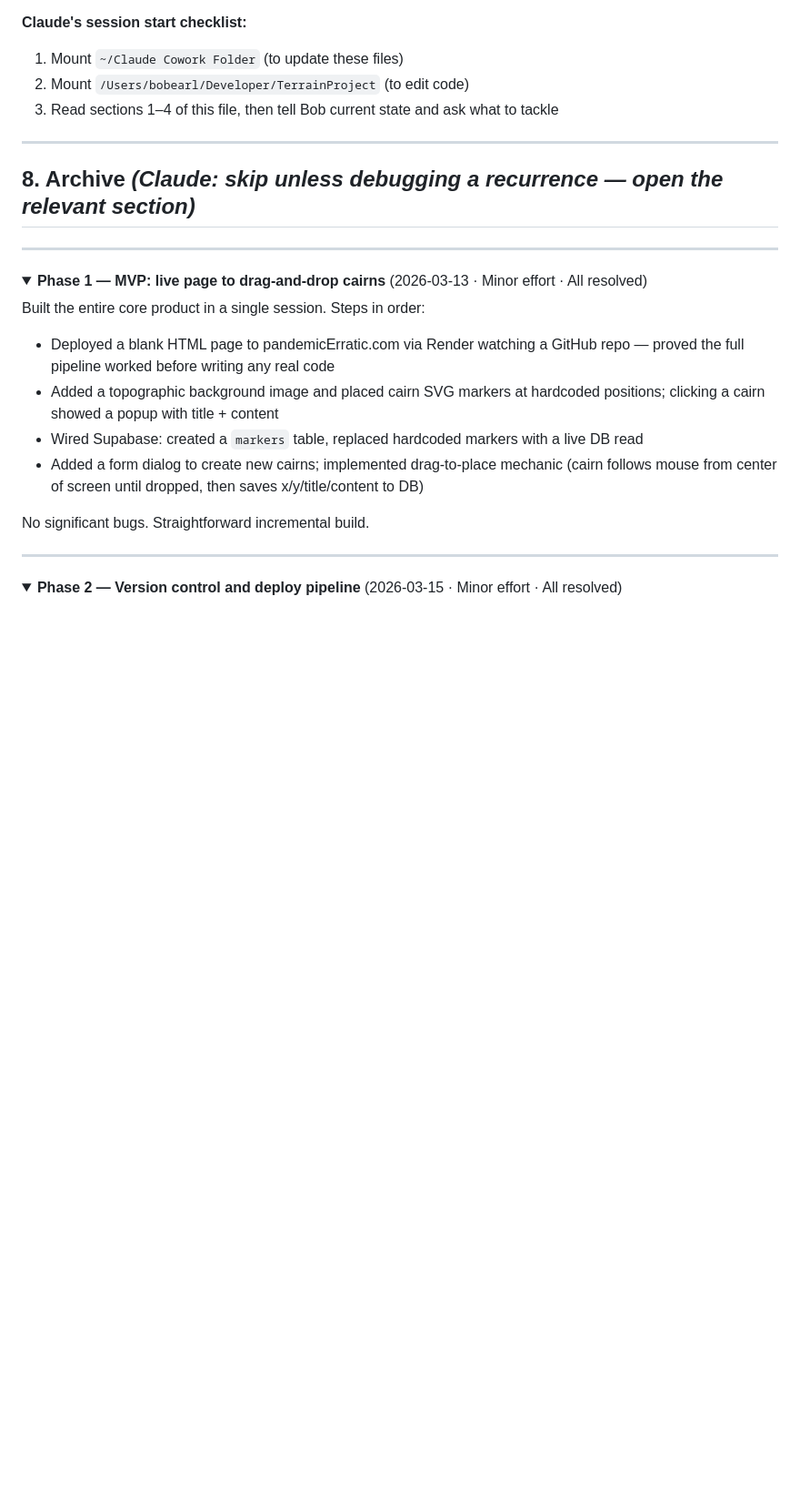
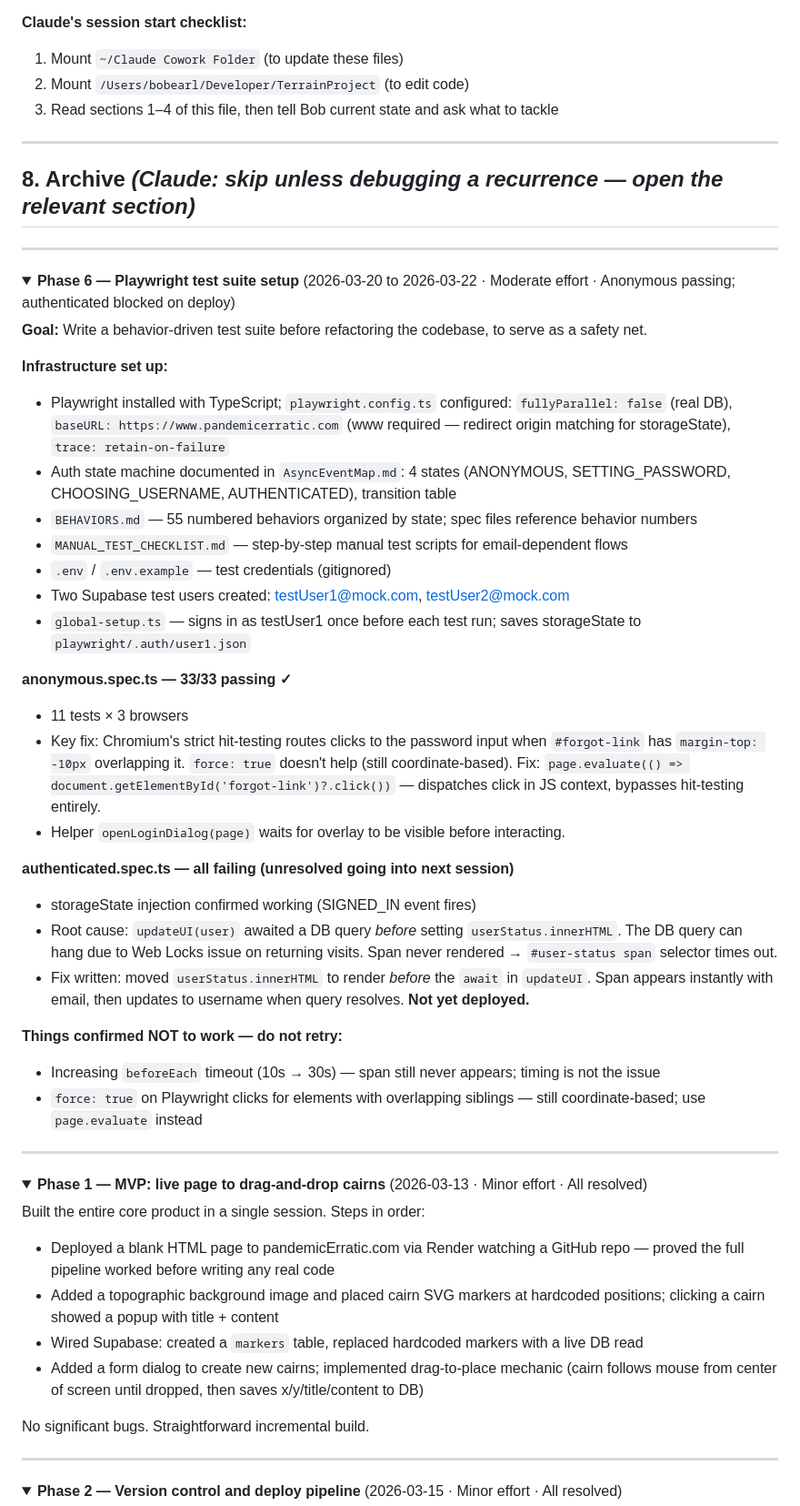
Before and after one commit to BobEarlK/TerrainProject, a Markdown page: Terrain_CairnProject.md, the part around one of its changes. Shown at 91% size. Drawn GitHub-style; folded sections open; blank space fills up the shorter version.

```diff
--- a/Terrain_CairnProject.md
+++ b/Terrain_CairnProject.md
@@ -140,6 +150,37 @@ Web project only (not iOS). The terrain is invented and artistic, not a real map
 ---
 
 ## 8. Archive *(Claude: skip unless debugging a recurrence — open the relevant section)*
+
+---
+
+<details>
+<summary><strong>Phase 6 — Playwright test suite setup</strong> (2026-03-20 to 2026-03-22 · Moderate effort · Anonymous passing; authenticated blocked on deploy)</summary>
+
+**Goal:** Write a behavior-driven test suite before refactoring the codebase, to serve as a safety net.
+
+**Infrastructure set up:**
+- Playwright installed with TypeScript; `playwright.config.ts` configured: `fullyParallel: false` (real DB), `baseURL: https://www.pandemicerratic.com` (www required — redirect origin matching for storageState), `trace: retain-on-failure`
+- Auth state machine documented in `AsyncEventMap.md`: 4 states (ANONYMOUS, SETTING_PASSWORD, CHOOSING_USERNAME, AUTHENTICATED), transition table
+- `BEHAVIORS.md` — 55 numbered behaviors organized by state; spec files reference behavior numbers
+- `MANUAL_TEST_CHECKLIST.md` — step-by-step manual test scripts for email-dependent flows
+- `.env` / `.env.example` — test credentials (gitignored)
+- Two Supabase test users created: testUser1@mock.com, testUser2@mock.com
+- `global-setup.ts` — signs in as testUser1 once before each test run; saves storageState to `playwright/.auth/user1.json`
+
+**anonymous.spec.ts — 33/33 passing ✓**
+- 11 tests × 3 browsers
+- Key fix: Chromium's strict hit-testing routes clicks to the password input when `#forgot-link` has `margin-top: -10px` overlapping it. `force: true` doesn't help (still coordinate-based). Fix: `page.evaluate(() => document.getElementById('forgot-link')?.click())` — dispatches click in JS context, bypasses hit-testing entirely.
+- Helper `openLoginDialog(page)` waits for overlay to be visible before interacting.
+
+**authenticated.spec.ts — all failing (unresolved going into next session)**
+- storageState injection confirmed working (SIGNED_IN event fires)
+- Root cause: `updateUI(user)` awaited a DB query *before* setting `userStatus.innerHTML`. The DB query can hang due to Web Locks issue on returning visits. Span never rendered → `#user-status span` selector times out.
+- Fix written: moved `userStatus.innerHTML` to render *before* the `await` in `updateUI`. Span appears instantly with email, then updates to username when query resolves. **Not yet deployed.**
+
+**Things confirmed NOT to work — do not retry:**
+- Increasing `beforeEach` timeout (10s → 30s) — span still never appears; timing is not the issue
+- `force: true` on Playwright clicks for elements with overlapping siblings — still coordinate-based; use `page.evaluate` instead
+</details>
 
 ---
 
```
Also changed, not shown: other parts of Terrain_CairnProject.md (+12 -2 lines).
